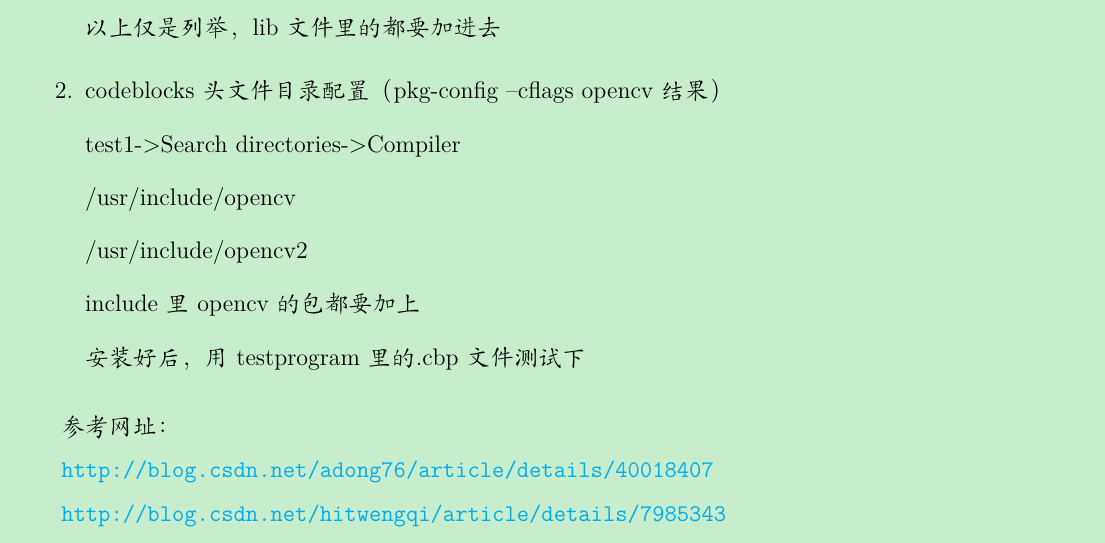
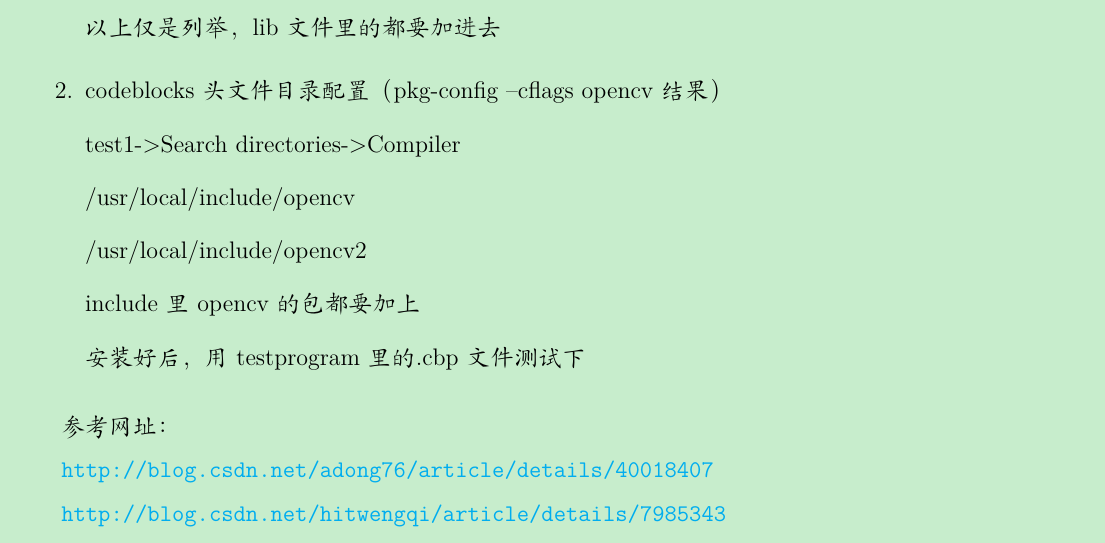
Before and after one commit to changlinok1234/install_tips, a LaTeX document (software/opencv&codeblocks/opencv&codeblocks.tex): part of page 3 of 3, cut so that both start at the same text. Compiled offline with XeLaTeX; a missing font is replaced by an installed copy or a similar font; a LaTeX package or settings file that is missing is left out.

Commit message:
add include in context

```diff
--- a/software/opencv&codeblocks/opencv&codeblocks.tex
+++ b/software/opencv&codeblocks/opencv&codeblocks.tex
@@ -37,7 +37,7 @@
 % head/foot
 \usepackage{fancyhdr}
 % ref
-\usepackage{hyperref}
+\usepackage{hyperref} %生成可链接目录
 % pagecolor
 \usepackage[pagecolor={EYE}]{pagecolor}
 % tightly-packed lists
@@ -371,9 +370,9 @@ test1(工程名称)->Linker settings
 
 test1->Search directories->Compiler
 
-/usr/include/opencv
+/usr/local/include/opencv
 
-/usr/include/opencv2
+/usr/local/include/opencv2
 
 include里opencv的包都要加上
 
```
Also changed, not shown: software/opencv&codeblocks/opencv&codeblocks.pdf, software/opencv&codeblocks/opencv&codeblocks.tex (1 more changed lines).
